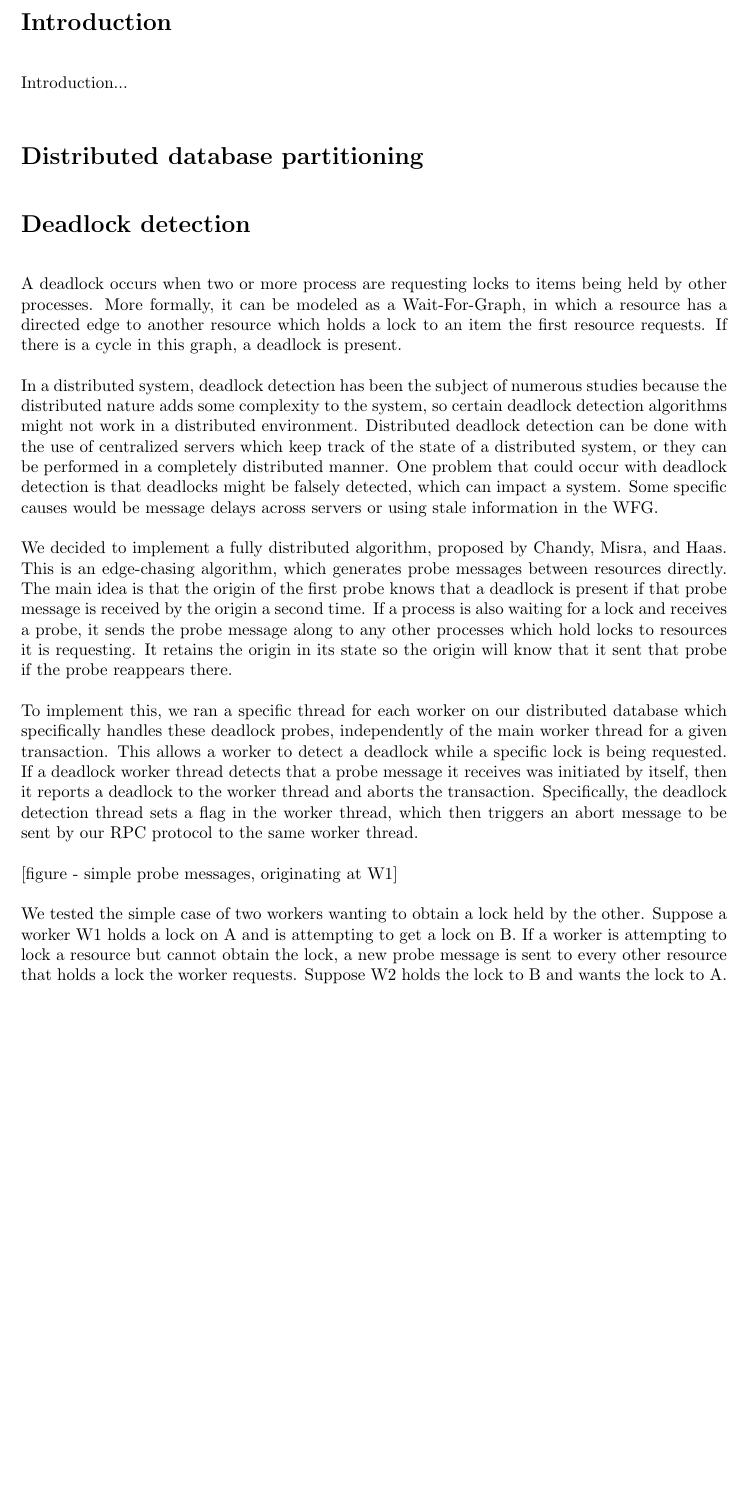
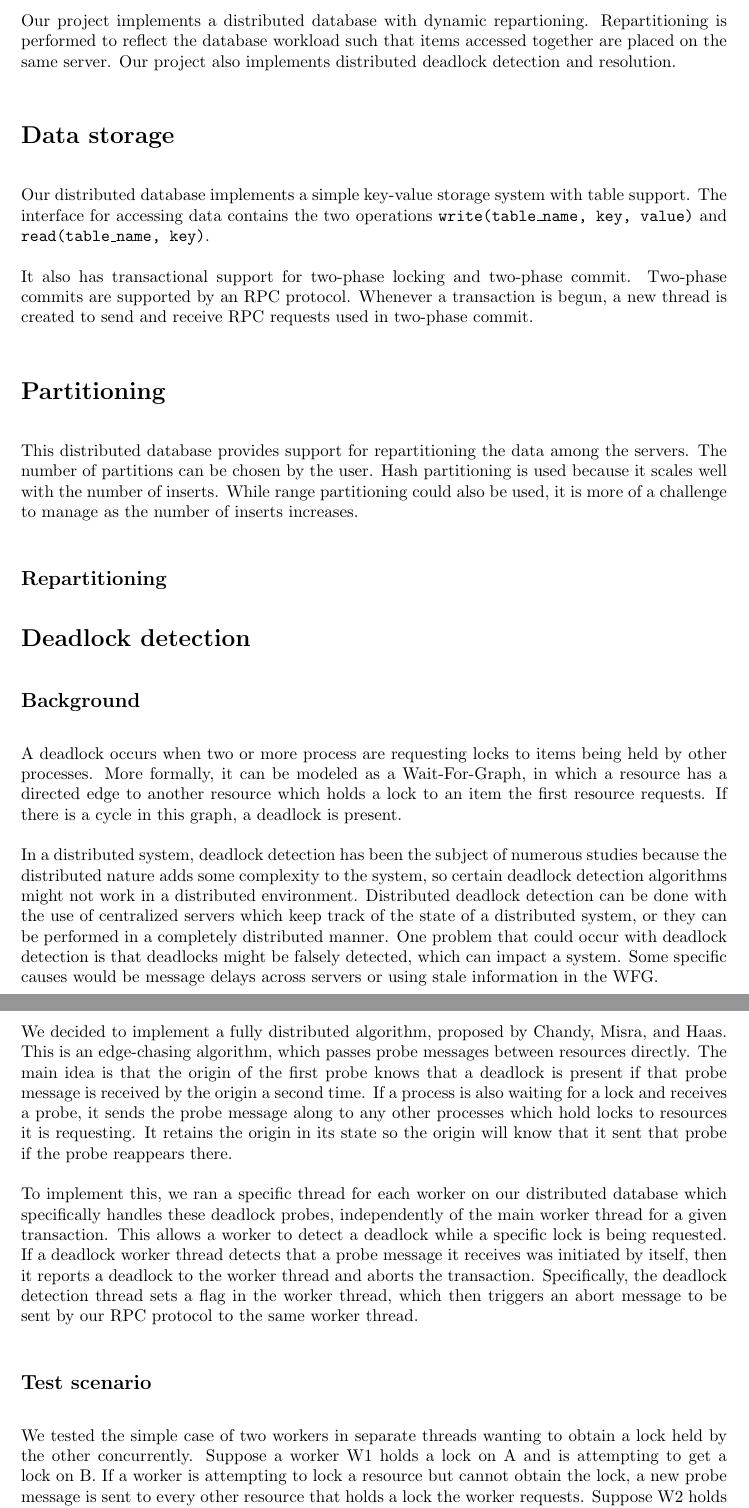
Before and after one commit to wzheng/lock_service, a LaTeX document (writeup/writeup.tex): part of page 2 of 3 before the commit and two parts of pages 2 and 3 of 4 after it, the two joined at a grey line, cut at the place of the change, the shorter picture padded with empty space. Compiled offline with pdfLaTeX.

Commit message:
outlines of other sections added to writeup

```diff
--- a/writeup/writeup.tex
+++ b/writeup/writeup.tex
@@ -24,23 +24,33 @@
 %%%%%%%%%% SAMPLE CHAPTER %%%%%%%%%%
 %
 \section*{Introduction}
-Introduction...
+Our project implements a distributed database with dynamic repartioning. Repartitioning is performed to reflect the database workload such that items accessed together are placed on the same server. Our project also implements distributed deadlock detection and resolution.
 
-\section*{Distributed database partitioning}
+\section*{Data storage}
+Our distributed database implements a simple key-value storage system with table support. The interface for accessing data contains the two operations \texttt{write(table\_name, key, value)} and \texttt{read(table\_name, key)}.
+
+It also has transactional support for two-phase locking and two-phase commit. Two-phase commits are supported by an RPC protocol. Whenever a transaction is begun, a new thread is created to send and receive RPC requests used in two-phase commit.
+
+\section*{Partitioning}
+This distributed database provides support for repartitioning the data among the servers. The number of partitions can be chosen by the user.  Hash partitioning is used because it scales well with the number of inserts. While range partitioning could also be used, it is more of a challenge to manage as the number of inserts increases.
+
+\subsection*{Repartitioning}
 
 \section*{Deadlock detection}
-
+\subsection*{Background}
 A deadlock occurs when two or more process are requesting locks to items being held by other processes. More formally, it can be modeled as a Wait-For-Graph, in which a resource has a directed edge to another resource which holds a lock to an item the first resource requests. If there is a cycle in this graph, a deadlock is present.
 
 In a distributed system, deadlock detection has been the subject of numerous studies because the distributed nature adds some complexity to the system, so certain deadlock detection algorithms might not work in a distributed environment. Distributed deadlock detection can be done with the use of centralized servers which keep track of the state of a distributed system, or they can be performed in a completely distributed manner. One problem that could occur with deadlock detection is that deadlocks might be falsely detected, which can impact a system. Some specific causes would be message delays across servers or using stale information in the WFG.
 
-We decided to implement a fully distributed algorithm, proposed by Chandy, Misra, and Haas. This is an edge-chasing algorithm, which generates probe messages between resources directly. The main idea is that the origin of the first probe knows that a deadlock is present if that probe message is received by the origin a second time. If a process is also waiting for a lock and receives a probe, it sends the probe message along to any other processes which hold locks to resources it is requesting. It retains the origin in its state so the origin will know that it sent that probe if the probe reappears there.
+\section*{Implementation}
+We decided to implement a fully distributed algorithm, proposed by Chandy, Misra, and Haas. This is an edge-chasing algorithm, which passes probe messages between resources directly. The main idea is that the origin of the first probe knows that a deadlock is present if that probe message is received by the origin a second time. If a process is also waiting for a lock and receives a probe, it sends the probe message along to any other processes which hold locks to resources it is requesting. It retains the origin in its state so the origin will know that it sent that probe if the probe reappears there.
 
 To implement this, we ran a specific thread for each worker on our distributed database which specifically handles these deadlock probes, independently of the main worker thread for a given transaction. This allows a worker to detect a deadlock while a specific lock is being requested. If a deadlock worker thread detects that a probe message it receives was initiated by itself, then it reports a deadlock to the worker thread and aborts the transaction. Specifically, the deadlock detection thread sets a flag in the worker thread, which then triggers an abort message to be sent by our RPC protocol to the same worker thread.
 
-[figure - simple probe messages, originating at W1]
+\subsection*{Test scenario}
+%[figure - simple probe messages, originating at W1]
 
-We tested the simple case of two workers wanting to obtain a lock held by the other. Suppose a worker W1 holds a lock on A and is attempting to get a lock on B. If a worker is attempting to lock a resource but cannot obtain the lock, a new probe message is sent to every other resource that holds a lock the worker requests. Suppose W2 holds the lock to B and wants the lock to A. If W1 first sends a probe message to W2, then W2 will send a probe message to W1 because W1 holds a lock to A, which W2 wants. W1 will receive this message and note that this message originated there, so it declares a deadlock and aborts itself.
+We tested the simple case of two workers in separate threads wanting to obtain a lock held by the other concurrently. Suppose a worker W1 holds a lock on A and is attempting to get a lock on B. If a worker is attempting to lock a resource but cannot obtain the lock, a new probe message is sent to every other resource that holds a lock the worker requests. Suppose W2 holds the lock to B and wants the lock to A. If W1 first sends a probe message to W2, then W2 will send a probe message to W1 because W1 holds a lock to A, which W2 wants. W1 will receive this message and note that this message originated there, so it declares a deadlock and aborts itself.
 
 \subsection*{Deadlock detection analysis}
 The deadlock detector runs in a separate thread, so this can cause a performance overhead. These threads are always running when a transaction is occurring, and the threads are only utilized when a possible deadlock is happening. The number of probes from an origin is no more than the number of edges in the WFG, but there may be more probes from an origin if the deadlocks are processed in a timely manner. We did not have a specific time requirement for deadlock detection and resolution, so deadlocks might not be detected immediately if the process obtaining a lock is still going. We set a timeout to stop the process from obtaining a lock and to proceed with the abort if there is a deadlock.
```
Also changed, not shown: writeup/writeup.pdf, 1 other file.
